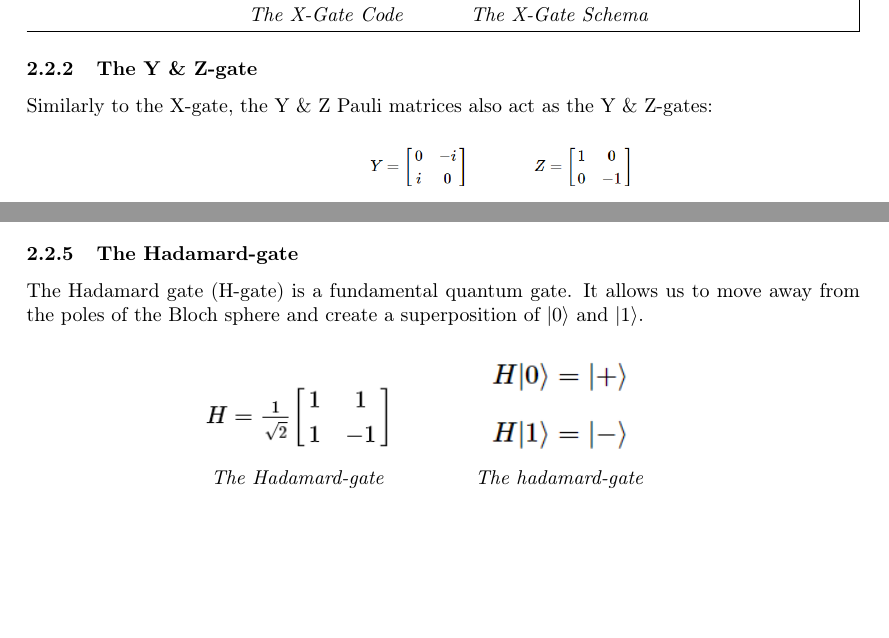
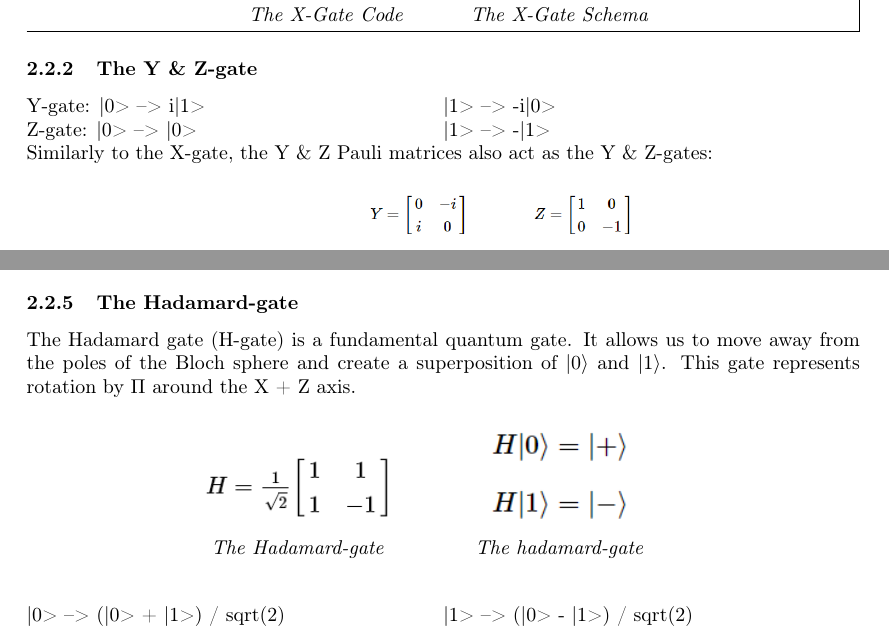
Before and after one commit to Ewelina9606/Quantum-Computing, a LaTeX document (QuantumComputing.tex): two parts of pages 6 and 7 of 9, joined at a grey line, cut so that both start at the same text, the shorter picture padded with empty space. Compiled offline with pdfLaTeX.

Commit message:
add new information about gates

```diff
--- a/QuantumComputing.tex
+++ b/QuantumComputing.tex
@@ -7,6 +7,7 @@
 \usepackage[english]{babel}
 \usepackage{mdframed}
 \usepackage{enumitem}
+\usepackage{tabto}
 \graphicspath{ {pictures/} }
 \hypersetup{
     colorlinks,
@@ -166,6 +168,10 @@ Qbit negation is defined by the following transformations:
 \end{mdframed}
 %---------------------------------------------
 \subsubsection{The Y \& Z-gate }
+Y-gate: |0> --> i|1>\tab|1> --> -i|0>
+\newline
+Z-gate: |0> --> |0>\tab|1> --> -|1>
+\newline
 Similarly to the X-gate, the Y \& Z Pauli matrices also act as the Y \& Z-gates:
 \begin{figure}[h]
 \begin{center}
@@ -229,7 +235,7 @@ In Qiskit, the Toffoli is represented with the ccx command.
 \end{mdframed}
 %-------------------------
 \subsubsection{The Hadamard-gate}
-The Hadamard gate (H-gate) is a fundamental quantum gate. It allows us to move away from the poles of the Bloch sphere and create a superposition of |0⟩ and |1⟩.
+The Hadamard gate (H-gate) is a fundamental quantum gate. It allows us to move away from the poles of the Bloch sphere and create a superposition of |0⟩ and |1⟩. This gate represents rotation by $\Pi$ around the X + Z axis.
 \begin{figure}[h]
 \begin{center}
 \begin{minipage}[b]{4cm}
@@ -242,6 +248,8 @@ The Hadamard gate (H-gate) is a fundamental quantum gate. It allows us to move a
 \end{minipage}
 \end{center}
 \end{figure}
+\newline
+|0>  -->  (|0> + |1>) / sqrt(2)	 \tab |1>  -->  (|0> - |1>) / sqrt(2)
 %-------------------------
 \newpage
 \section{Deutsch algorithm}
```
Also changed, not shown: QuantumComputing.pdf, QuantumComputing.tex (3 more changed lines).
